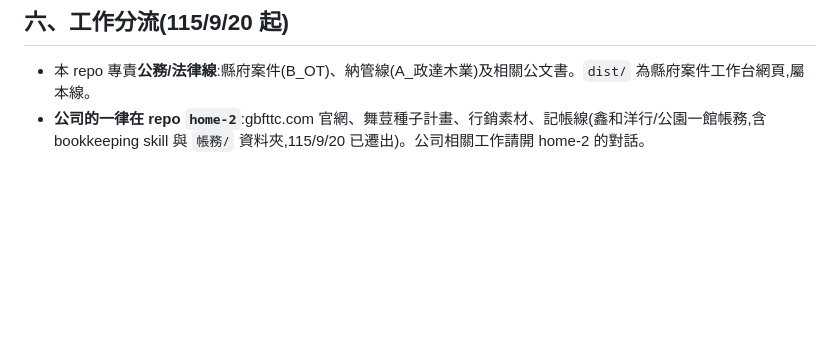
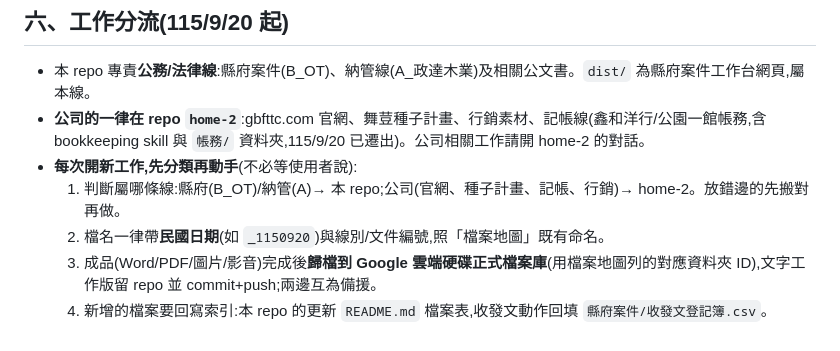
Before and after one commit to onlycoffee99/home-1, a Markdown page: CLAUDE.md, the part around the change. Rendered like a GitHub page; blank space fills up the shorter version.

Commit message:
總指令補充:開新工作自動分類、檔名帶民國日期、成品歸檔雲端硬碟並回寫索引
Co-Authored-By: Claude Fable 5 <noreply@anthropic.com>
Claude-Session: https://claude.ai/code/session_019F8BV5kQzGA1gJsdajbjv9

```diff
--- a/CLAUDE.md
+++ b/CLAUDE.md
@@ -67,3 +67,8 @@
 ## 六、工作分流(115/9/20 起)
 - 本 repo 專責**公務/法律線**:縣府案件(B_OT)、納管線(A_政達木業)及相關公文書。`dist/` 為縣府案件工作台網頁,屬本線。
 - **公司的一律在 repo `home-2`**:gbfttc.com 官網、舞荳種子計畫、行銷素材、記帳線(鑫和洋行/公園一館帳務,含 bookkeeping skill 與 `帳務/` 資料夾,115/9/20 已遷出)。公司相關工作請開 home-2 的對話。
+- **每次開新工作,先分類再動手**(不必等使用者說):
+  1. 判斷屬哪條線:縣府(B_OT)/納管(A)→ 本 repo;公司(官網、種子計畫、記帳、行銷)→ home-2。放錯邊的先搬對再做。
+  2. 檔名一律帶**民國日期**(如 `_1150920`)與線別/文件編號,照「檔案地圖」既有命名。
+  3. 成品(Word/PDF/圖片/影音)完成後**歸檔到 Google 雲端硬碟正式檔案庫**(用檔案地圖列的對應資料夾 ID),文字工作版留 repo 並 commit+push;兩邊互為備援。
+  4. 新增的檔案要回寫索引:本 repo 的更新 `README.md` 檔案表,收發文動作回填 `縣府案件/收發文登記簿.csv`。
```
